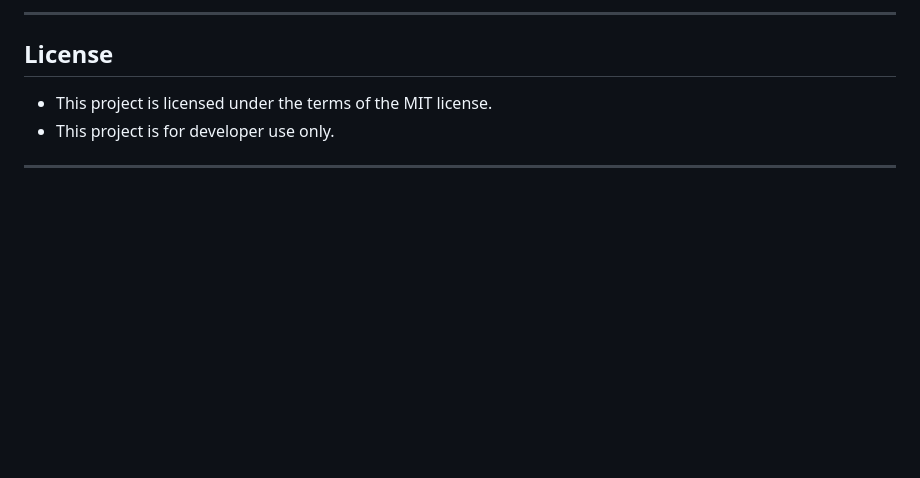
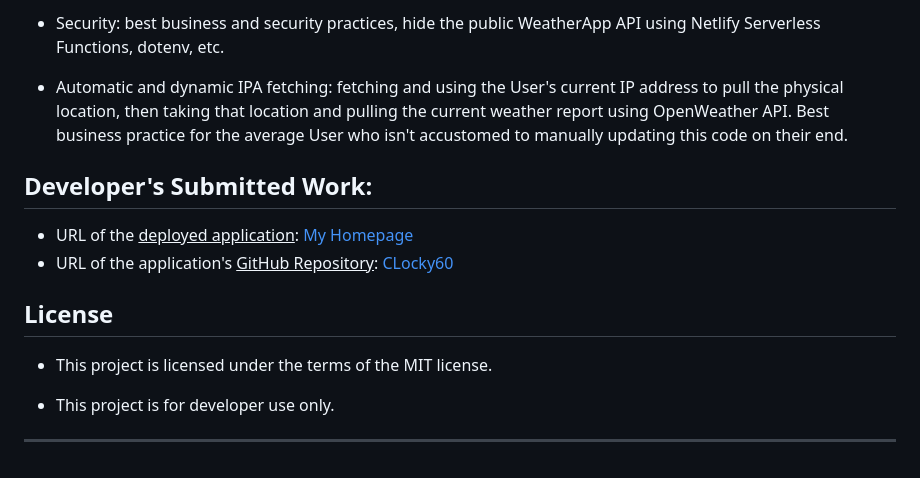
Before and after one commit to CLochstampfor60/personalized-homepage, a Markdown page: README.md, the part around the change printed below. Drawn GitHub-style; blank space fills up the shorter version.

```diff
--- a/README.md
+++ b/README.md
@@ -78,9 +24,17 @@
 
----
+- Security: best business and security practices, hide the public WeatherApp API using Netlify Serverless Functions, dotenv, etc.
+
+- Automatic and dynamic IPA fetching: fetching and using the User's current IP address to pull the physical location, then taking that location and pulling the current weather report using OpenWeather API. Best business practice for the average User who isn't accustomed to manually updating this code on their end.
+
+## Developer's Submitted Work:
+
+- URL of the <u>deployed application</u>: <a href="https://my-hompage2.netlify.app/" target="_blank" rel="noopener noreferrer">My Homepage</a>
+- URL of the application's <u>GitHub Repository</u>: [CLocky60](#)
 
 ## License
 
 - This project is licensed under the terms of the MIT license.
+
 - This project is for developer use only.
 
 ---
```
Also changed, not shown: other parts of README.md (+7 -61 lines), public/images/My-homepage-card.jpg (added).
